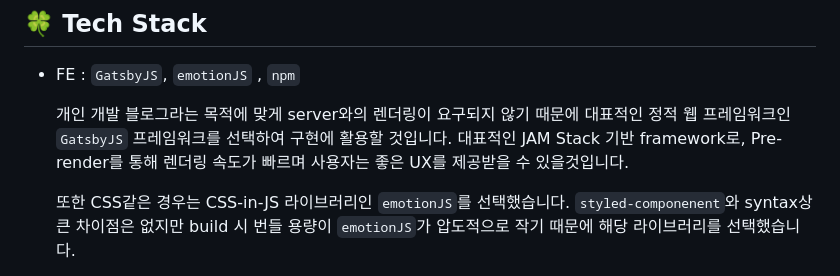
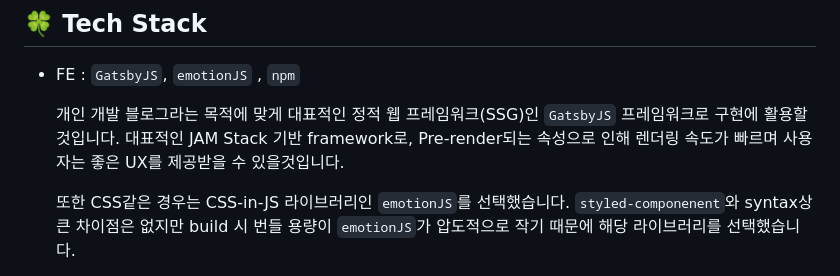
Before and after one commit to dobyming/TechBlog, a Markdown page: README.md, the part around the change. Drawn GitHub-style.

Commit message:
docs: update ReadMe

```diff
--- a/README.md
+++ b/README.md
@@ -4,7 +4,7 @@ Gatsby 프레임워크로 구현된 저만의 개발 블로그이며, 정적 웹
 ## 🍀 Tech Stack
 - FE : `GatsbyJS`, `emotionJS` , `npm`
 
-    개인 개발 블로그라는 목적에 맞게 server와의 렌더링이 요구되지 않기 때문에 대표적인 정적 웹 프레임워크인 `GatsbyJS` 프레임워크를 선택하여 구현에 활용할 것입니다. 대표적인 JAM Stack 기반 framework로, Pre-render를 통해 렌더링 속도가 빠르며 사용자는 좋은 UX를 제공받을 수 있을것입니다.
+    개인 개발 블로그라는 목적에 맞게 대표적인 정적 웹 프레임워크(SSG)인 `GatsbyJS` 프레임워크로 구현에 활용할 것입니다. 대표적인 JAM Stack 기반 framework로, Pre-render되는 속성으로 인해 렌더링 속도가 빠르며 사용자는 좋은 UX를 제공받을 수 있을것입니다.
 
     또한 CSS같은 경우는 CSS-in-JS 라이브러리인 `emotionJS`를 선택했습니다. `styled-componenent`와 syntax상 큰 차이점은 없지만 build 시 번들 용량이 `emotionJS`가 압도적으로 작기 때문에 해당 라이브러리를 선택했습니다.
 
```
